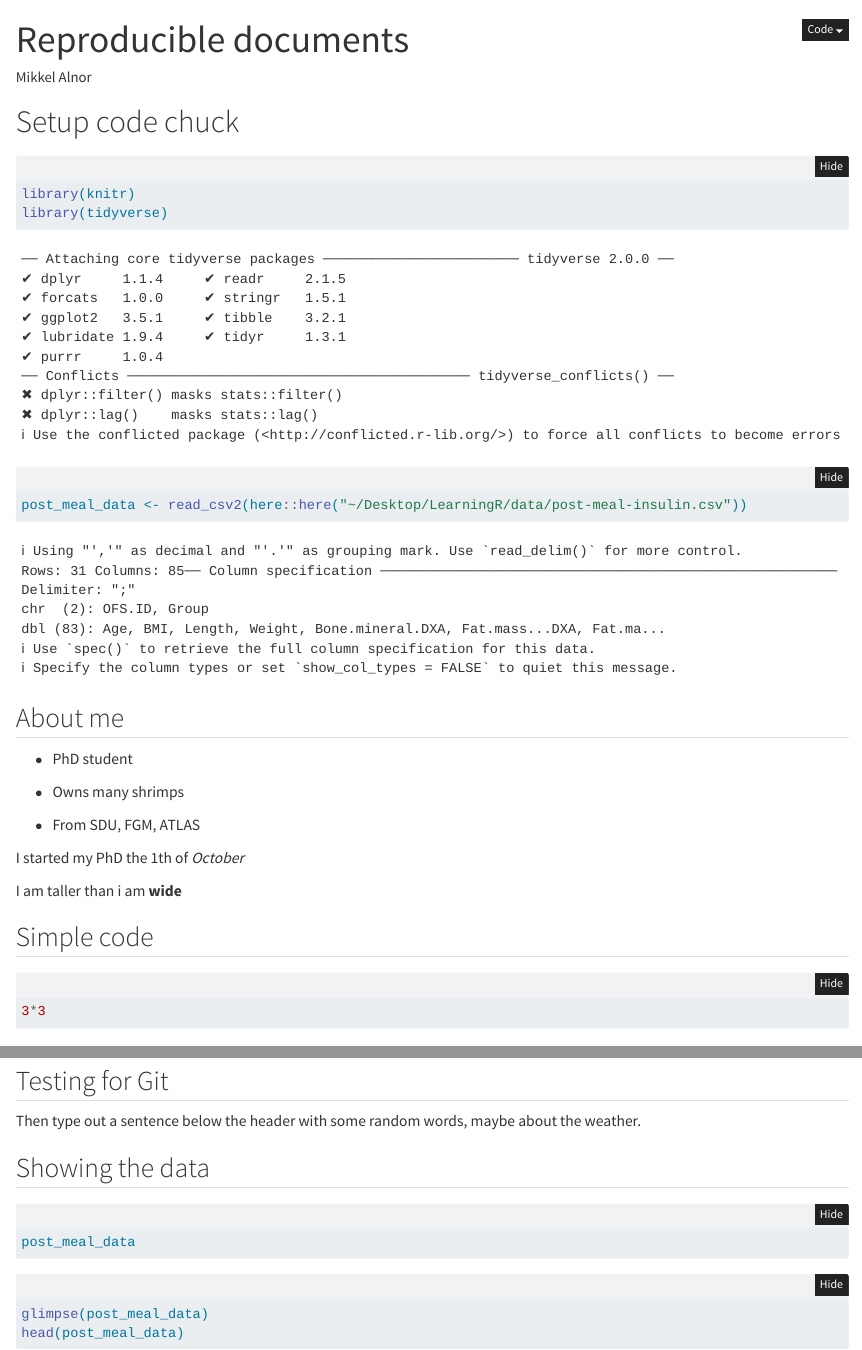
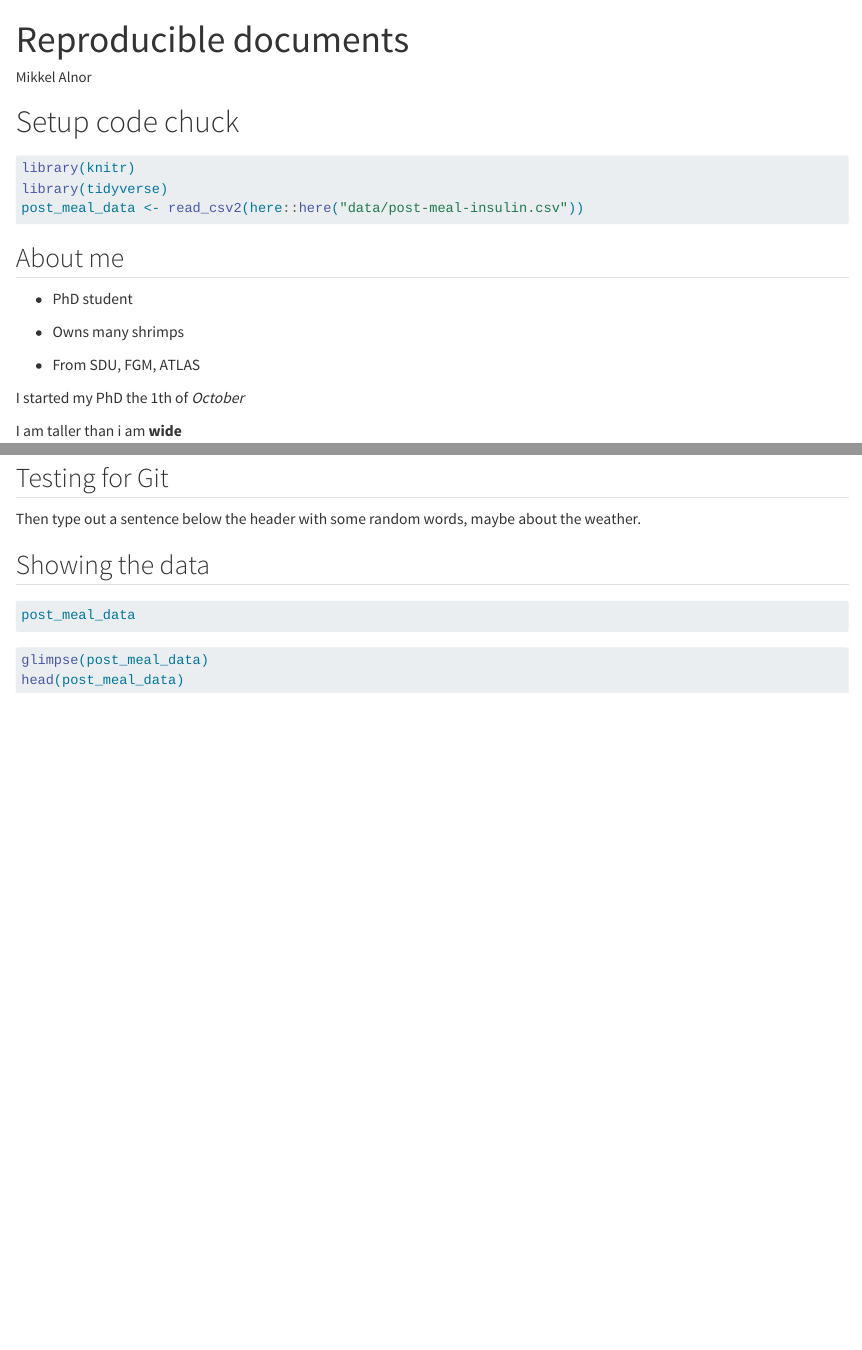
Before and after one commit to Mialn20/LearningR, a Quarto document (docs/learning.qmd): the page in a window 1100 px wide, from its top, and a second part further down, joined at a grey line. Rendered offline with R 4.5, knitr and Pandoc in place of Quarto, with nearby package versions; folded parts are opened.

Commit message:
Hide output of setup

````diff
--- a/docs/learning.qmd
+++ b/docs/learning.qmd
@@ -2,16 +2,17 @@
 title: "Reproducible documents"
 author: "Mikkel Alnor"
 format: html
-code-fold: true
-theme: sketchy   # cosmo bootswatch theme
+code-fold: FALSE
+theme: Morph   # cosmo bootswatch theme
+highlight-style: dracula
 ---
 
 # Setup code chuck
 
-```{r setup}
+```{r setup, message=FALSE,warning=FALSE}
 library(knitr)
 library(tidyverse)
-post_meal_data <- read_csv2(here::here("~/Desktop/LearningR/data/post-meal-insulin.csv"))
+post_meal_data <- read_csv2(here::here("data/post-meal-insulin.csv"))
 ```
 
 ## About me
@@ -43,7 +44,7 @@ post_meal_data
 
 ```
 
-```{r, eval=FALSE}
+```{r,echo=T, results='hide'}
 
 glimpse(post_meal_data)
 head(post_meal_data)
````
Also changed, not shown: 3 other files.
